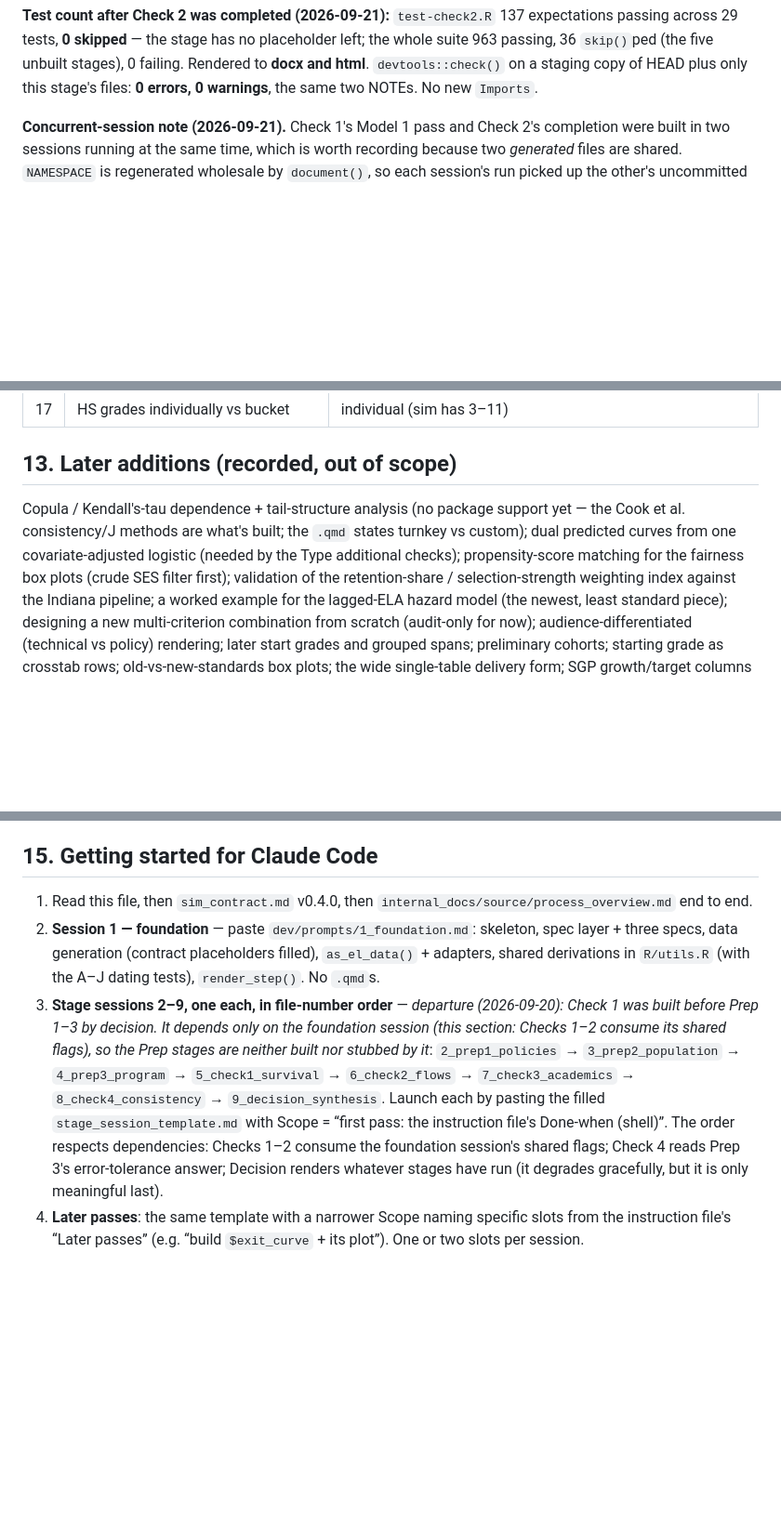
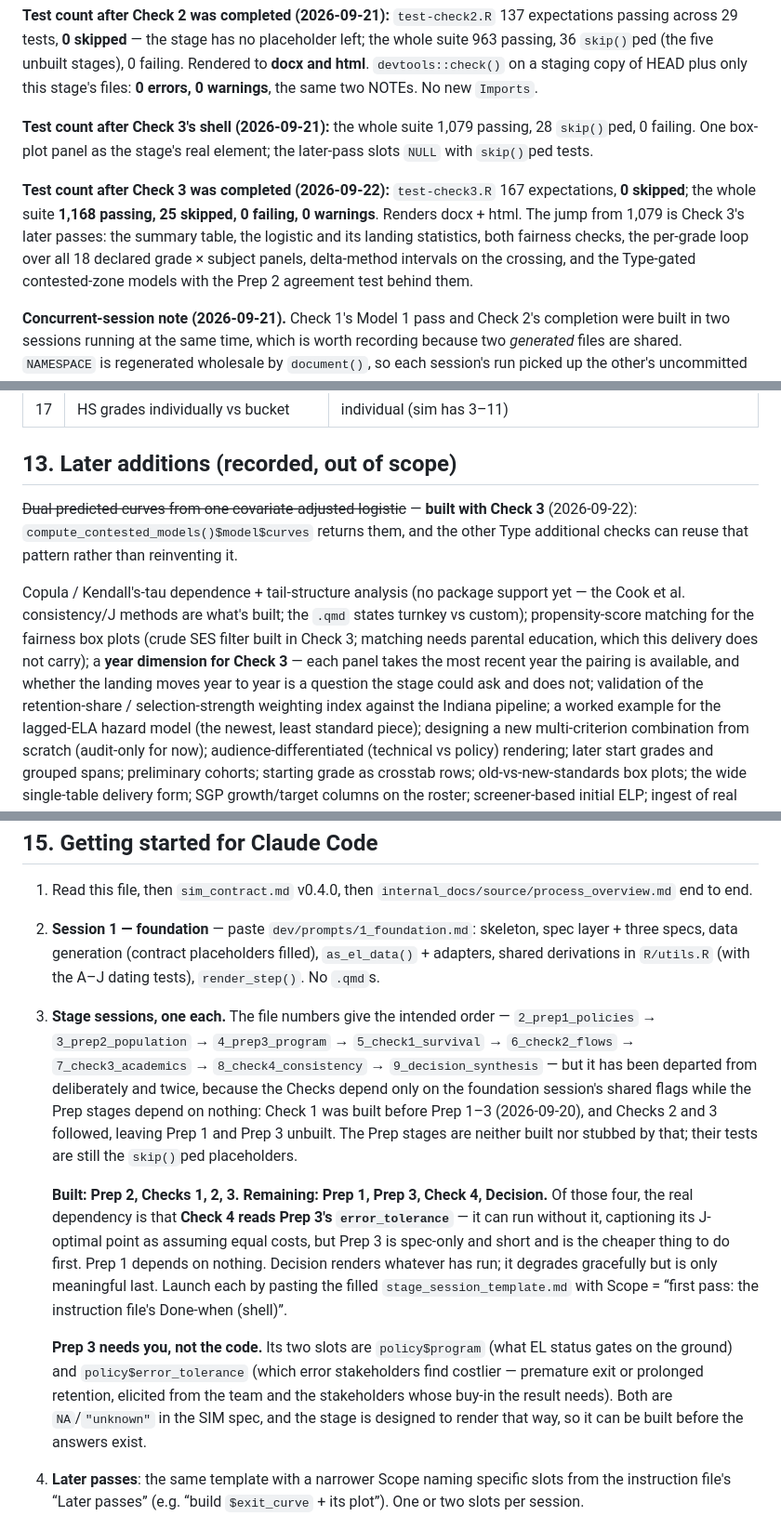
Before and after one commit to ndadey/stateELP, a Markdown page: CLAUDE.md, 3 parts joined by grey strips. Shown at 93% size. Drawn GitHub-style; blank space fills up the shorter version.

```diff
--- a/CLAUDE.md
+++ b/CLAUDE.md
@@ -170,6 +216,18 @@ placeholder left; the whole suite 963 passing, 36 `skip()`ped (the five unbuilt
 stages), 0 failing. Rendered to **docx and html**. `devtools::check()` on a
 staging copy of HEAD plus only this stage's files: **0 errors, 0 warnings**, the
 same two NOTEs. No new `Imports`.
+
+**Test count after Check 3's shell (2026-09-21):** the whole suite 1,079
+passing, 28 `skip()`ped, 0 failing. One box-plot panel as the stage's real
+element; the later-pass slots `NULL` with `skip()`ped tests.
+
+**Test count after Check 3 was completed (2026-09-22):** `test-check3.R` 167
+expectations, **0 skipped**; the whole suite **1,168 passing, 25 skipped, 0
+failing, 0 warnings**. Renders docx + html. The jump from 1,079 is Check 3's
+later passes: the summary table, the logistic and its landing statistics,
+both fairness checks, the per-grade loop over all 18 declared grade × subject
+panels, delta-method intervals on the crossing, and the Type-gated
+contested-zone models with the Prep 2 agreement test behind them.
 
 **Concurrent-session note (2026-09-21).** Check 1's Model 1 pass and Check 2's
 completion were built in two sessions running at the same time, which is worth
@@ -915,12 +976,20 @@ on its default:
 
 ## 13. Later additions (recorded, out of scope)
 
+~~Dual predicted curves from one covariate-adjusted logistic~~ — **built
+with Check 3** (2026-09-22): `compute_contested_models()$model$curves`
+returns them, and the other Type additional checks can reuse that pattern
+rather than reinventing it.
+
 Copula / Kendall's-tau dependence + tail-structure analysis (no package
 support yet — the Cook et al. consistency/J methods are what's built; the
-`.qmd` states turnkey vs custom); dual predicted curves from one
-covariate-adjusted logistic (needed by the Type additional checks);
+`.qmd` states turnkey vs custom);
 propensity-score matching for the fairness box plots (crude SES filter
-first); validation of the retention-share / selection-strength weighting
+built in Check 3; matching needs parental education, which this delivery
+does not carry); a **year dimension for Check 3** — each panel takes the most
+recent year the pairing is available, and whether the landing moves year to
+year is a question the stage could ask and does not; validation of the
+retention-share / selection-strength weighting
 index against the Indiana pipeline; a worked example for the lagged-ELA
 hazard model (the newest, least standard piece); designing a new
 multi-criterion combination from scratch (audit-only for now);
@@ -981,18 +1050,33 @@ session summary.
    spec layer + three specs, data generation (contract placeholders filled),
    `as_el_data()` + adapters, shared derivations in `R/utils.R` (with the
    A–J dating tests), `render_step()`. No `.qmd`s.
-3. **Stage sessions 2–9, one each, in file-number order** — *departure
-   (2026-09-20): Check 1 was built before Prep 1–3 by decision. It depends
-   only on the foundation session (this section: Checks 1–2 consume its
-   shared flags), so the Prep stages are neither built nor stubbed by it*:
+3. **Stage sessions, one each.** The file numbers give the intended order —
    `2_prep1_policies` → `3_prep2_population` → `4_prep3_program` →
    `5_check1_survival` → `6_check2_flows` → `7_check3_academics` →
-   `8_check4_consistency` → `9_decision_synthesis`. Launch each by pasting the filled
-   `stage_session_template.md` with Scope = “first pass: the instruction
-   file's Done-when (shell)”. The order respects dependencies: Checks 1–2
-   consume the foundation session's shared flags; Check 4 reads Prep 3's error-tolerance
-   answer; Decision renders whatever stages have run (it degrades
-   gracefully, but it is only meaningful last).
+   `8_check4_consistency` → `9_decision_synthesis` — but it has been departed
+   from deliberately and twice, because the Checks depend only on the
+   foundation session's shared flags while the Prep stages depend on nothing:
+   Check 1 was built before Prep 1–3 (2026-09-20), and Checks 2 and 3
+   followed, leaving Prep 1 and Prep 3 unbuilt. The Prep stages are neither
+   built nor stubbed by that; their tests are still the `skip()`ped
+   placeholders.
+
+   **Built: Prep 2, Checks 1, 2, 3. Remaining: Prep 1, Prep 3, Check 4,
+   Decision.** Of those four, the real dependency is that **Check 4 reads
+   Prep 3's `error_tolerance`** — it can run without it, captioning its
+   J-optimal point as assuming equal costs, but Prep 3 is spec-only and short
+   and is the cheaper thing to do first. Prep 1 depends on nothing. Decision
+   renders whatever has run; it degrades gracefully but is only meaningful
+   last. Launch each by pasting the filled `stage_session_template.md` with
+   Scope = “first pass: the instruction file's Done-when (shell)”.
+
+   **Prep 3 needs you, not the code.** Its two slots are
+   `policy$program` (what EL status gates on the ground) and
+   `policy$error_tolerance` (which error stakeholders find costlier —
+   premature exit or prolonged retention, elicited from the team and the
+   stakeholders whose buy-in the result needs). Both are `NA`/`"unknown"` in
+   the SIM spec, and the stage is designed to render that way, so it can be
+   built before the answers exist.
 4. **Later passes**: the same template with a narrower Scope naming specific
    slots from the instruction file's “Later passes” (e.g. “build
    `$exit_curve` + its plot”). One or two slots per session.
```
Also changed, not shown: other parts of CLAUDE.md (+59 -10 lines).
